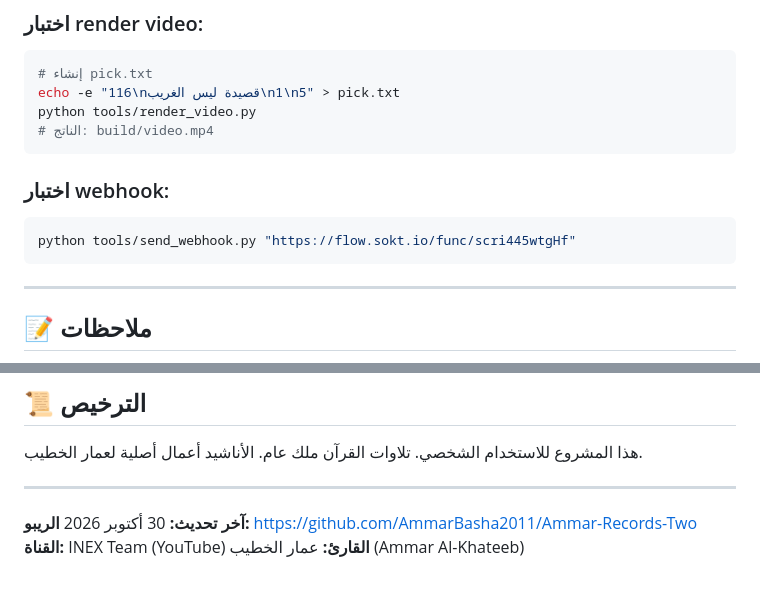
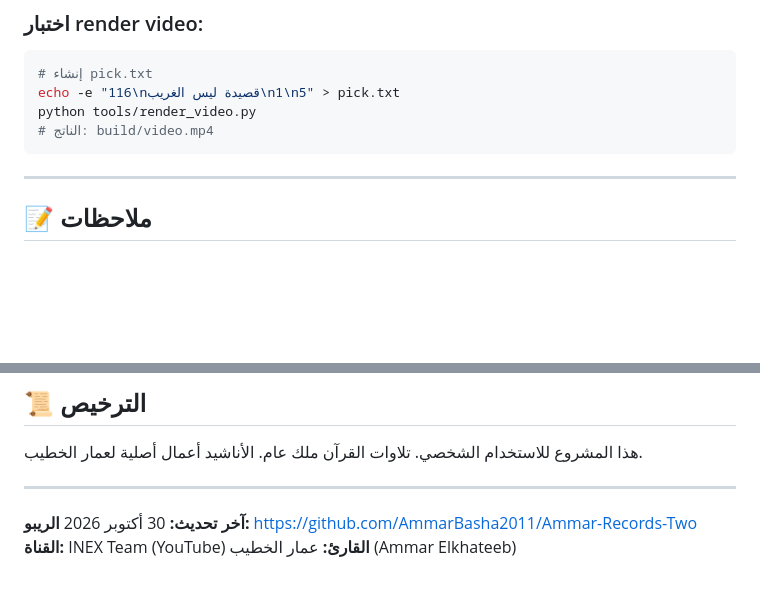
Before and after one commit to AmmarBasha2011/Ammar-Records-Two, a Markdown page: README.md, 2 parts joined by grey strips. Rendered like a GitHub page; blank space fills up the shorter version.

Commit message:
docs: README.md fixes (name: Ammar Elkhateeb, removed Test webhook)

````diff
--- a/README.md
+++ b/README.md
@@ -213,11 +213,6 @@ python tools/render_video.py
 # الناتج: build/video.mp4
 ```
 
-### اختبار webhook:
-```bash
-python tools/send_webhook.py "https://flow.sokt.io/func/scri445wtgHf"
-```
-
 ---
 
 ## 📝 ملاحظات
@@ -250,4 +245,4 @@ python tools/send_webhook.py "https://flow.sokt.io/func/scri445wtgHf"
 **آخر تحديث:** 30 أكتوبر 2026
 **الريبو:** https://github.com/AmmarBasha2011/Ammar-Records-Two
 **القناة:** INEX Team (YouTube)
-**القارئ:** عمار الخطيب (Ammar Al-Khateeb)
+**القارئ:** عمار الخطيب (Ammar Elkhateeb)
````
